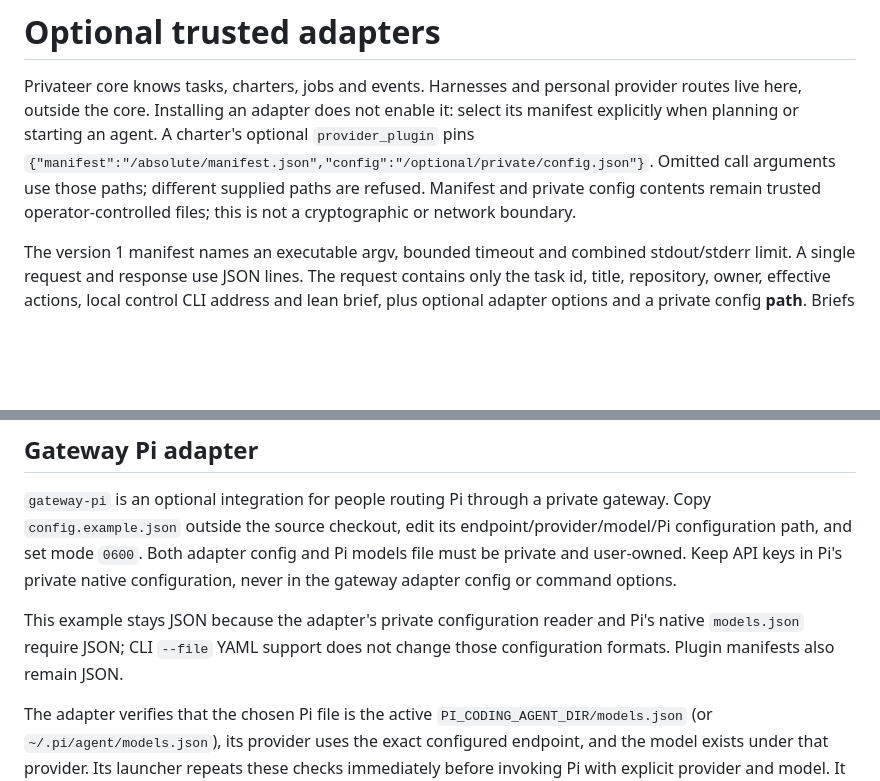
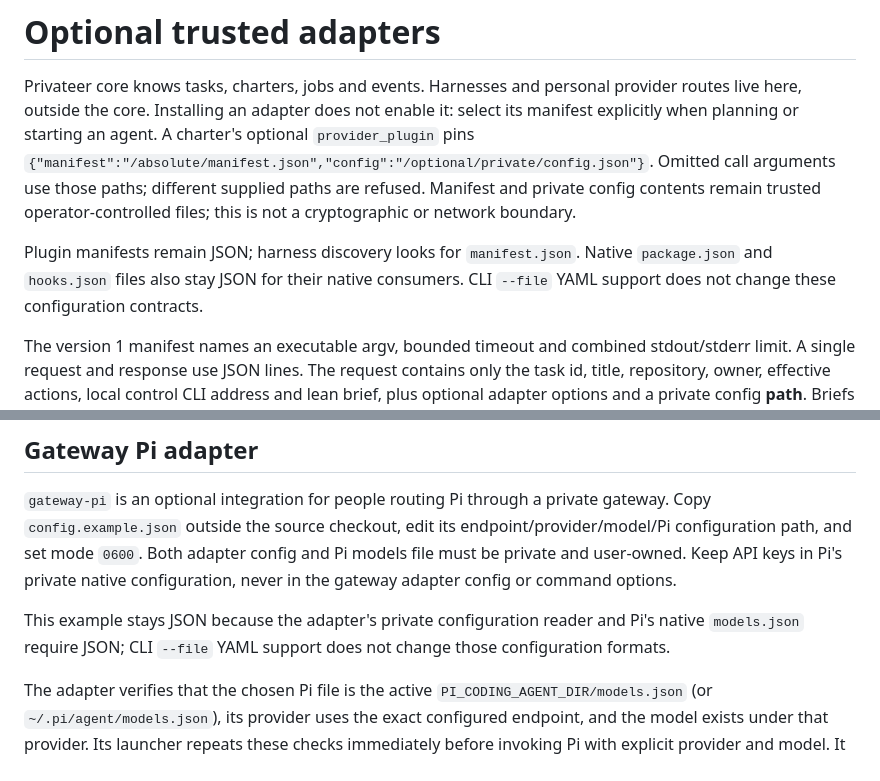
Before and after one commit to kirkins/privateer, a Markdown page: plugins/README.md, 2 parts joined by grey strips. Rendered like a GitHub page; blank space fills up the shorter version.

Commit message:
no-mistakes(document): Clarify YAML registry limits and native JSON boundaries

```diff
--- a/plugins/README.md
+++ b/plugins/README.md
@@ -1,6 +1,10 @@
 # Optional trusted adapters
 
 Privateer core knows tasks, charters, jobs and events. Harnesses and personal provider routes live here, outside the core. Installing an adapter does not enable it: select its manifest explicitly when planning or starting an agent. A charter's optional `provider_plugin` pins `{"manifest":"/absolute/manifest.json","config":"/optional/private/config.json"}`. Omitted call arguments use those paths; different supplied paths are refused. Manifest and private config contents remain trusted operator-controlled files; this is not a cryptographic or network boundary.
+
+Plugin manifests remain JSON; harness discovery looks for `manifest.json`.
+Native `package.json` and `hooks.json` files also stay JSON for their native
+consumers. CLI `--file` YAML support does not change these configuration contracts.
 
 The version 1 manifest names an executable argv, bounded timeout and combined stdout/stderr limit. A single request and response use JSON lines. The request contains only the task id, title, repository, owner, effective actions, local control CLI address and lean brief, plus optional adapter options and a private config **path**. Briefs include concrete version 1 task, inbox, message, peer, delegation and handoff command shapes, with current task/owner/home bound. The launched harness runs with `PRIVATEER_ROLE=agent` and `PRIVATEER_ACTOR` set to the task owner, so operator commands are refused to it (see [architecture](../docs/architecture.md#operators-and-agents)). Responses must echo request id and version. `validate` returns `{"valid":true}`. `command` returns `{"argv":[...],"cwd":"...","env_names":[]}`. Environment values and credentials are never protocol fields. Names describe inherited native environment dependencies; Privateer does not copy credentials.
 
@@ -485,7 +489,7 @@ protocol fixture does not qualify an attended adapter.
 
 This example stays JSON because the adapter's private configuration reader and
 Pi's native `models.json` require JSON; CLI `--file` YAML support does not change
-those configuration formats. Plugin manifests also remain JSON.
+those configuration formats.
 
 The adapter verifies that the chosen Pi file is the active `PI_CODING_AGENT_DIR/models.json` (or `~/.pi/agent/models.json`), its provider uses the exact configured endpoint, and the model exists under that provider. Its launcher repeats these checks immediately before invoking Pi with explicit provider and model. It has no fallback. Endpoint URLs cannot contain credentials, query strings or fragments. Configuration and exceptions are not returned in diagnostic output.
 
```
Also changed, not shown: README.md (+4 -3 lines), docs/dashboard.md (+7 -6 lines).
